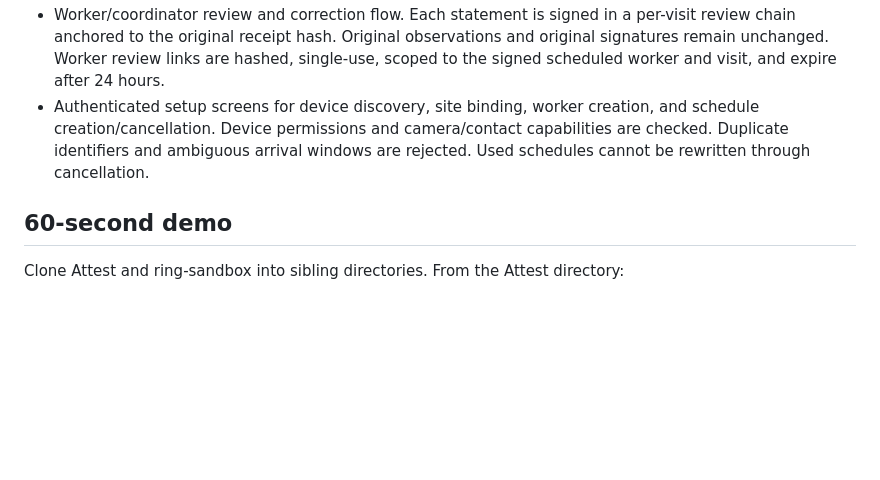
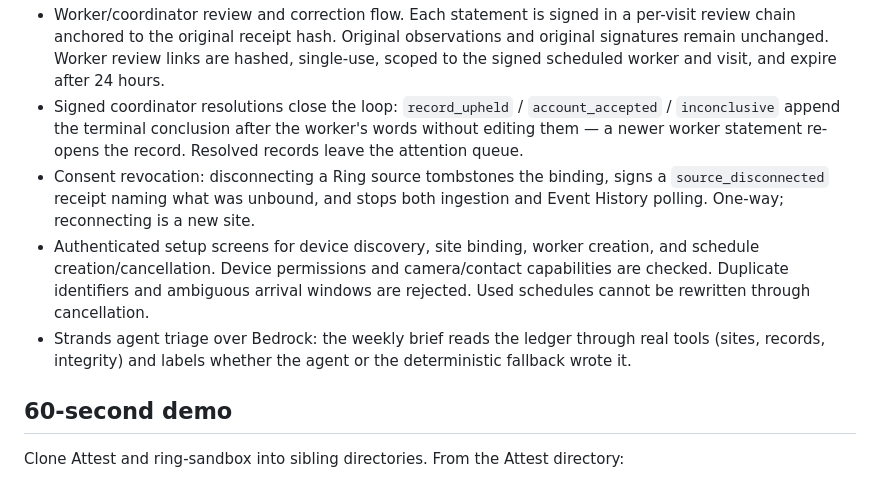
Before and after one commit to josepha-mayo/attest, a Markdown page: README.md, the part around one of its changes. Rendered like a GitHub page; blank space fills up the shorter version.

```diff
--- a/README.md
+++ b/README.md
@@ -35,7 +62,10 @@ The full trust model — every attack path and its detection — is in [THREATMO
 - Bedrock Converse integration with explicit per-record provenance: actual summary source, model when used, and fallback reason. A configured provider is not evidence of a successful model invocation.
 - Explicit local replay mode with a persistent, monotonic event clock. It refuses real Ring endpoints, existing non-replay data, clock rewinds, and future simulation times. Check-in event time and receipt closure use the replay clock; grant expiry, statement receipt, and signature issuance use real time and are recorded separately.
 - Worker/coordinator review and correction flow. Each statement is signed in a per-visit review chain anchored to the original receipt hash. Original observations and original signatures remain unchanged. Worker review links are hashed, single-use, scoped to the signed scheduled worker and visit, and expire after 24 hours.
+- Signed coordinator resolutions close the loop: `record_upheld` / `account_accepted` / `inconclusive` append the terminal conclusion after the worker's words without editing them — a newer worker statement re-opens the record. Resolved records leave the attention queue.
+- Consent revocation: disconnecting a Ring source tombstones the binding, signs a `source_disconnected` receipt naming what was unbound, and stops both ingestion and Event History polling. One-way; reconnecting is a new site.
 - Authenticated setup screens for device discovery, site binding, worker creation, and schedule creation/cancellation. Device permissions and camera/contact capabilities are checked. Duplicate identifiers and ambiguous arrival windows are rejected. Used schedules cannot be rewritten through cancellation.
+- Strands agent triage over Bedrock: the weekly brief reads the ledger through real tools (sites, records, integrity) and labels whether the agent or the deterministic fallback wrote it.
 
 ## 60-second demo
 
```
Also changed, not shown: other parts of README.md (+29 -3 lines).
